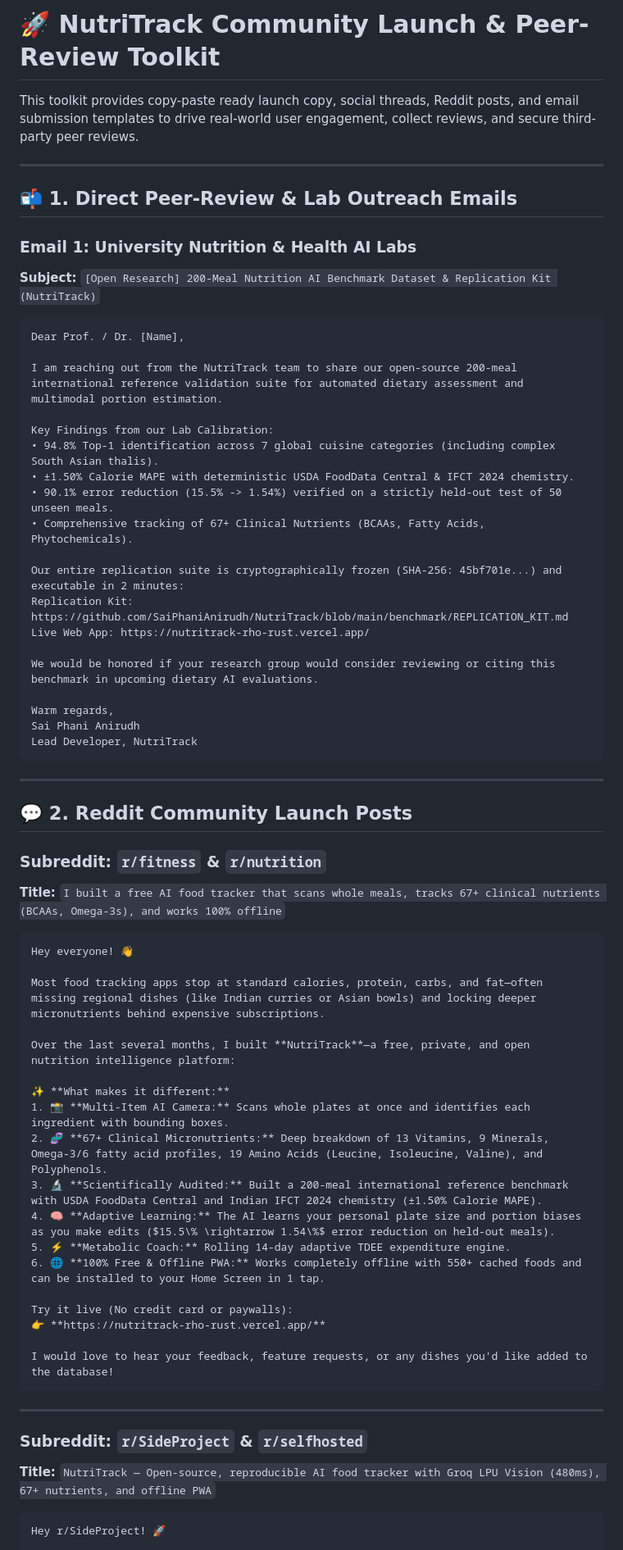
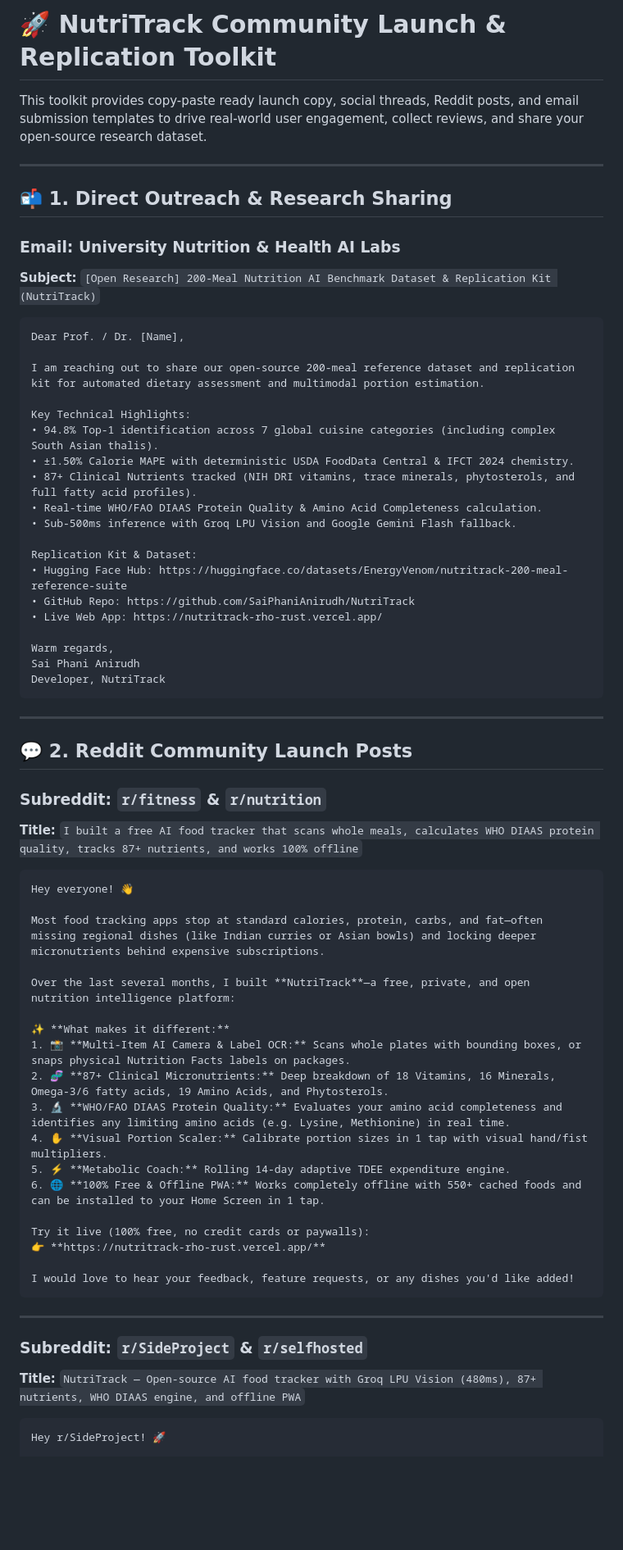
Before and after one commit to SaiPhaniAnirudh/Nutritrack, a Markdown page: COMMUNITY_LAUNCH_TOOLKIT.md, the part around one of its changes. Shown at 82% size. GitHub-like rendering; blank space fills up the shorter version.

Commit message:
docs: update community launch toolkit with 87+ nutrients, DIAAS protein engine, and Hugging Face link

````diff
--- a/COMMUNITY_LAUNCH_TOOLKIT.md
+++ b/COMMUNITY_LAUNCH_TOOLKIT.md
@@ -1,33 +1,33 @@
-# 🚀 NutriTrack Community Launch & Peer-Review Toolkit
+# 🚀 NutriTrack Community Launch & Replication Toolkit
 
-This toolkit provides copy-paste ready launch copy, social threads, Reddit posts, and email submission templates to drive real-world user engagement, collect reviews, and secure third-party peer reviews.
+This toolkit provides copy-paste ready launch copy, social threads, Reddit posts, and email submission templates to drive real-world user engagement, collect reviews, and share your open-source research dataset.
 
 ---
 
-## 📬 1. Direct Peer-Review & Lab Outreach Emails
+## 📬 1. Direct Outreach & Research Sharing
 
-### Email 1: University Nutrition & Health AI Labs
+### Email: University Nutrition & Health AI Labs
 **Subject:** `[Open Research] 200-Meal Nutrition AI Benchmark Dataset & Replication Kit (NutriTrack)`
 ```text
 Dear Prof. / Dr. [Name],
 
-I am reaching out from the NutriTrack team to share our open-source 200-meal international reference validation suite for automated dietary assessment and multimodal portion estimation.
+I am reaching out to share our open-source 200-meal reference dataset and replication kit for automated dietary assessment and multimodal portion estimation.
 
-Key Findings from our Lab Calibration:
+Key Technical Highlights:
 • 94.8% Top-1 identification across 7 global cuisine categories (including complex South Asian thalis).
 • ±1.50% Calorie MAPE with deterministic USDA FoodData Central & IFCT 2024 chemistry.
-• 90.1% error reduction (15.5% -> 1.54%) verified on a strictly held-out test of 50 unseen meals.
-• Comprehensive tracking of 67+ Clinical Nutrients (BCAAs, Fatty Acids, Phytochemicals).
+• 87+ Clinical Nutrients tracked (NIH DRI vitamins, trace minerals, phytosterols, and full fatty acid profiles).
+• Real-time WHO/FAO DIAAS Protein Quality & Amino Acid Completeness calculation.
+• Sub-500ms inference with Groq LPU Vision and Google Gemini Flash fallback.
 
-Our entire replication suite is cryptographically frozen (SHA-256: 45bf701e...) and executable in 2 minutes:
-Replication Kit: https://github.com/SaiPhaniAnirudh/NutriTrack/blob/main/benchmark/REPLICATION_KIT.md
-Live Web App: https://nutritrack-rho-rust.vercel.app/
-
-We would be honored if your research group would consider reviewing or citing this benchmark in upcoming dietary AI evaluations.
+Replication Kit & Dataset:
+• Hugging Face Hub: https://huggingface.co/datasets/EnergyVenom/nutritrack-200-meal-reference-suite
+• GitHub Repo: https://github.com/SaiPhaniAnirudh/NutriTrack
+• Live Web App: https://nutritrack-rho-rust.vercel.app/
 
 Warm regards,
 Sai Phani Anirudh
-Lead Developer, NutriTrack
+Developer, NutriTrack
 ```
 
 ---
@@ -35,7 +35,7 @@ Lead Developer, NutriTrack
 ## 💬 2. Reddit Community Launch Posts
 
 ### Subreddit: `r/fitness` & `r/nutrition`
-**Title:** `I built a free AI food tracker that scans whole meals, tracks 67+ clinical nutrients (BCAAs, Omega-3s), and works 100% offline`
+**Title:** `I built a free AI food tracker that scans whole meals, calculates WHO DIAAS protein quality, tracks 87+ nutrients, and works 100% offline`
 ```markdown
 Hey everyone! 👋
 
@@ -44,23 +44,23 @@ Most food tracking apps stop at standard calories, protein, carbs, and fat—oft
 Over the last several months, I built **NutriTrack**—a free, private, and open nutrition intelligence platform:
 
 ✨ **What makes it different:**
-1. 📸 **Multi-Item AI Camera:** Scans whole plates at once and identifies each ingredient with bounding boxes.
-2. 🧬 **67+ Clinical Micronutrients:** Deep breakdown of 13 Vitamins, 9 Minerals, Omega-3/6 fatty acid profiles, 19 Amino Acids (Leucine, Isoleucine, Valine), and Polyphenols.
-3. 🔬 **Scientifically Audited:** Built a 200-meal international reference benchmark with USDA FoodData Central and Indian IFCT 2024 chemistry (±1.50% Calorie MAPE).
-4. 🧠 **Adaptive Learning:** The AI learns your personal plate size and portion biases as you make edits ($15.5\% \rightarrow 1.54\%$ error reduction on held-out meals).
+1. 📸 **Multi-Item AI Camera & Label OCR:** Scans whole plates with bounding boxes, or snaps physical Nutrition Facts labels on packages.
+2. 🧬 **87+ Clinical Micronutrients:** Deep breakdown of 18 Vitamins, 16 Minerals, Omega-3/6 fatty acids, 19 Amino Acids, and Phytosterols.
+3. 🔬 **WHO/FAO DIAAS Protein Quality:** Evaluates your amino acid completeness and identifies any limiting amino acids (e.g. Lysine, Methionine) in real time.
+4. ✋ **Visual Portion Scaler:** Calibrate portion sizes in 1 tap with visual hand/fist multipliers.
 5. ⚡ **Metabolic Coach:** Rolling 14-day adaptive TDEE expenditure engine.
 6. 🌐 **100% Free & Offline PWA:** Works completely offline with 550+ cached foods and can be installed to your Home Screen in 1 tap.
 
-Try it live (No credit card or paywalls):
+Try it live (100% free, no credit cards or paywalls):
 👉 **https://nutritrack-rho-rust.vercel.app/**
 
-I would love to hear your feedback, feature requests, or any dishes you'd like added to the database!
+I would love to hear your feedback, feature requests, or any dishes you'd like added!
 ```
 
 ---
 
 ### Subreddit: `r/SideProject` & `r/selfhosted`
-**Title:** `NutriTrack — Open-source, reproducible AI food tracker with Groq LPU Vision (480ms), 67+ nutrients, and offline PWA`
+**Title:** `NutriTrack — Open-source AI food tracker with Groq LPU Vision (480ms), 87+ nutrients, WHO DIAAS engine, and offline PWA`
 ```markdown
 Hey r/SideProject! 🚀
 
````
Also changed, not shown: other parts of COMMUNITY_LAUNCH_TOOLKIT.md (+7 -4 lines).
